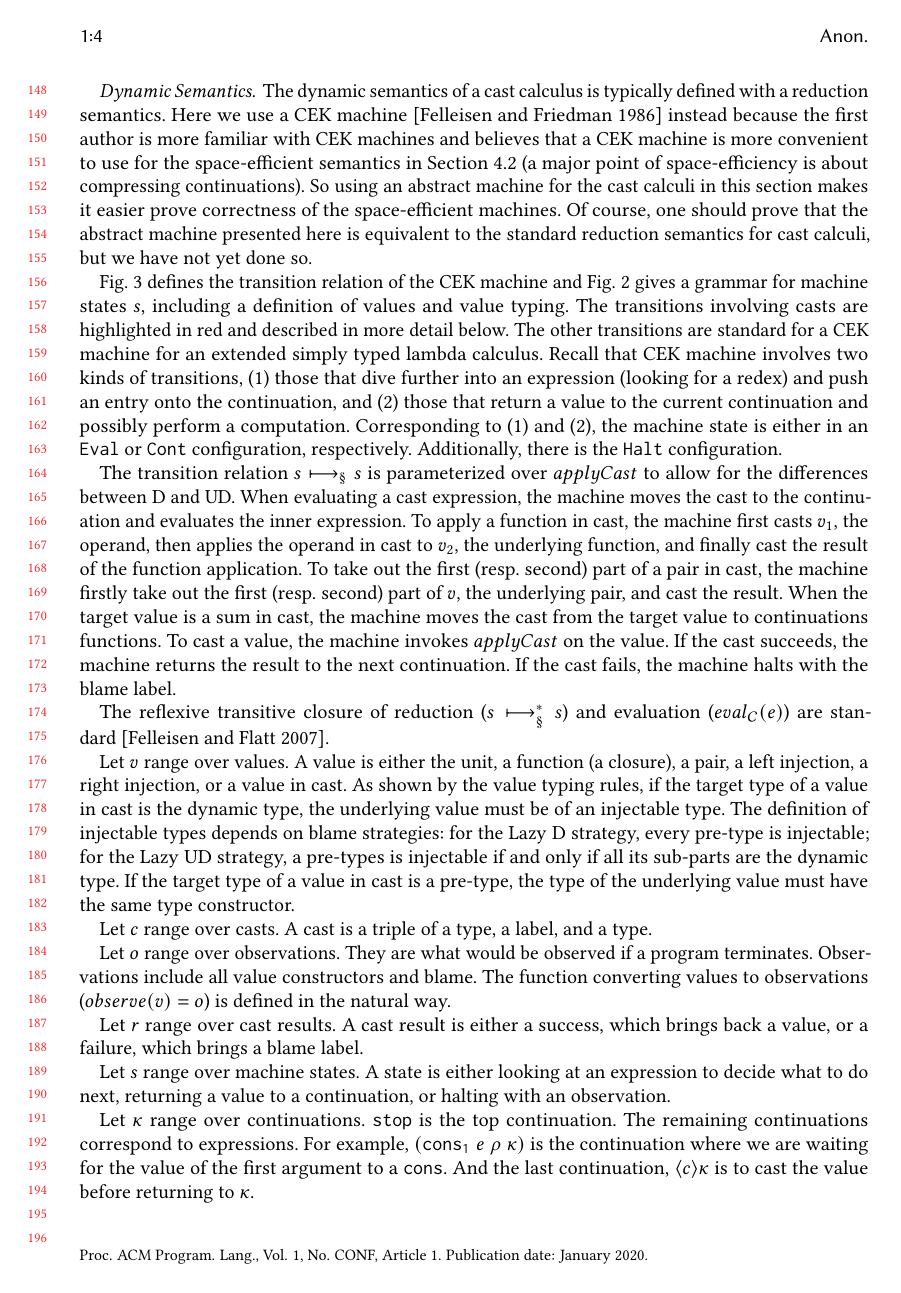
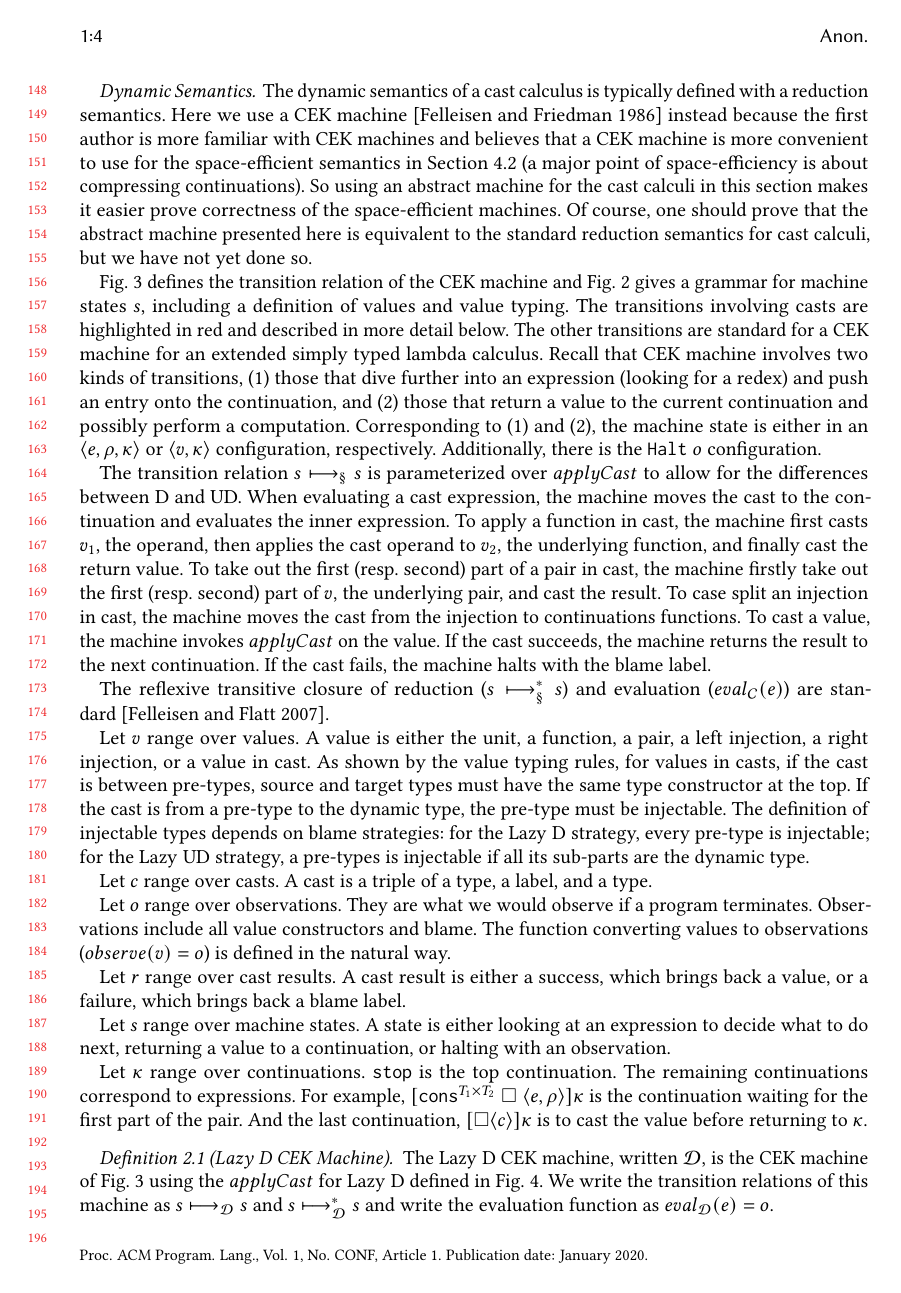
Before and after one commit to LuKC1024/hypercoercion-and-framework-wgt2020, a LaTeX paper (paper.tex): page 4 of 23. Compiled offline with pdfLaTeX.

Commit message:
revise sec2

```diff
--- a/paper.tex
+++ b/paper.tex
@@ -634,8 +608,8 @@ that dive further into an expression (looking for a redex) and push an
 entry onto the continuation, and (2) those that return a value to the
 current continuation and possibly perform a computation.
 Corresponding to (1) and (2), the machine state is either in an
-$\mathtt{Eval}$ or $\mathtt{Cont}$ configuration, respectively.
-Additionally, there is the $\mathtt{Halt}$ configuration.
+$\sOOinspect{e}{\rho}{\kappa}$ or $\sOOreturn{v}{\kappa}$ configuration,
+respectively. Additionally, there is the $\sOOhalt{o}$ configuration.
 
 The transition relation $\judgeCreduce{s}{s}$ is parameterized over
 $applyCast$ to allow for the differences between D and UD.
@@ -645,8 +619,8 @@ continuation and evaluates the inner expression.
 %% Other
 %% transition rules starting from$Eval$states are standard.
 To apply a function in cast, the machine first casts $v_1$, the
-operand, then applies the operand in cast to $v_2$, the underlying
-function, and finally cast the result of the function application.
+operand, then applies the cast operand to $v_2$, the underlying
+function, and finally cast the return value.
 %
 To take out the first (resp. second) part of a pair in cast, the
 machine firstly take out the first (resp. second) part of $v$, the
@@ -657,8 +631,8 @@ underlying pair, and cast the result.
 %function to the value inside the left injection. The case for right
 %injection is similar.
 %
-When the target value is a sum in cast, the machine moves the cast from
-the target value to continuations functions.
+To case split an injection in cast, the machine moves the cast from
+the injection to continuations functions.
 %
 To cast a value, the machine invokes $applyCast$ on the value.  If the
 cast succeeds, the machine returns the result to the next
@@ -787,20 +761,28 @@ are standard~\citep{felleisen03:_pllc}.
         \label{fig:state}
 \end{figure}
 
-Let $v$ range over values. A value is either the unit, a function (a
-closure), a pair, a left injection, a right injection, or a value in cast. As
-shown by the value typing rules, if the target type of a
-value in cast is the dynamic type, the underlying value must be of an
-injectable type. The definition of injectable types depends on blame
+Let $v$ range over values. A value is either the unit, a function, a pair, a
+left injection, a right injection, or a value in cast.
+As shown by the value typing rules, for values in casts,
+if the cast is between pre-types, source and target types must have the
+same type constructor at the top.
+If the cast is from a pre-type to the dynamic type, the pre-type must be
+injectable. The definition of injectable types depends on blame
 strategies: for the \lazyD\ strategy, every pre-type is injectable;
-for the \lazyUD\ strategy, a pre-types is injectable if and only if
-all its sub-parts are the dynamic type. If the target type of a value in cast
-is a pre-type, the type of the underlying value must have the
-same type constructor.
+for the \lazyUD\ strategy, a pre-types is injectable if all its sub-parts are
+the dynamic type.
+%As shown by the value typing rules, if the target type of a
+%value in cast is the dynamic type, the underlying value must be of an
+%injectable type. The definition of injectable types depends on blame
+%strategies: for the \lazyD\ strategy, every pre-type is injectable;
+%for the \lazyUD\ strategy, a pre-types is injectable if and only if
+%all its sub-parts are the dynamic type. If the target type of a value in cast
+%is a pre-type, the type of the underlying value must have the
+%same type constructor.
 
 Let $c$ range over casts. A cast is a triple of a type, a label, and a type.
 
-Let $o$ range over observations. They are what would be observed if
+Let $o$ range over observations. They are what we would observe if
 a program terminates. Observations include all value constructors and
 blame.  The function converting values to observations ($observe(v) =
 o$) is defined in the natural way.
@@ -1044,7 +1026,7 @@ v3' = \vOOcast{v_3}{\cOOcast{\POOfun{T_3}{T}}{l}{\POOfun{T_1}{T}}}}
 \end{figure}
 
 Let $r$ range over cast results. A cast result is either a success, which
-brings back a value, or a failure, which brings a blame label.
+brings back a value, or a failure, which brings back a blame label.
 
 Let $s$ range over machine states. A state is either looking at an
 expression to decide what to do next, returning a value to a continuation, or
@@ -1052,10 +1034,9 @@ halting with an observation.
 
 Let $\kappa$ range over continuations. $\mathtt{stop}$ is the top
 continuation. The remaining continuations correspond to expressions. For
-example, $(\mathtt{cons_1} \; e \; \rho \; \kappa)$ is the continuation where
-we are waiting for the value of the first argument to a $\mathtt{cons}$. And
-the last continuation, $\langle c \rangle \kappa$ is to cast the value before
-returning to $\kappa$.
+example, $\kOOconsI{T_1}{T_2}{e}{\rho}{\kappa}$ is the continuation waiting for
+the first part of the pair. And the last continuation, $\kOOcast{c}{\kappa}$ is
+to cast the value before returning to $\kappa$.
 
 \begin{figure}
 
```
Also changed, not shown: paper.tex (46 more changed lines).
